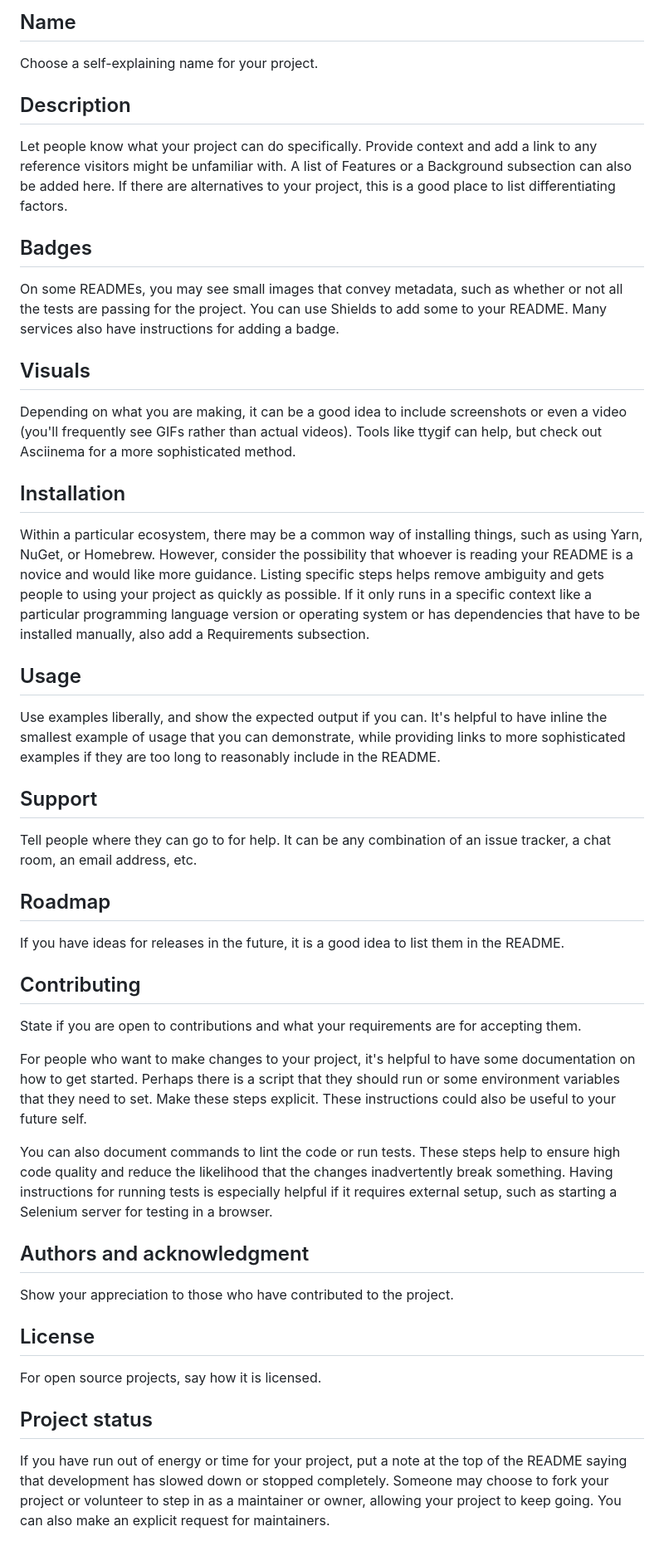
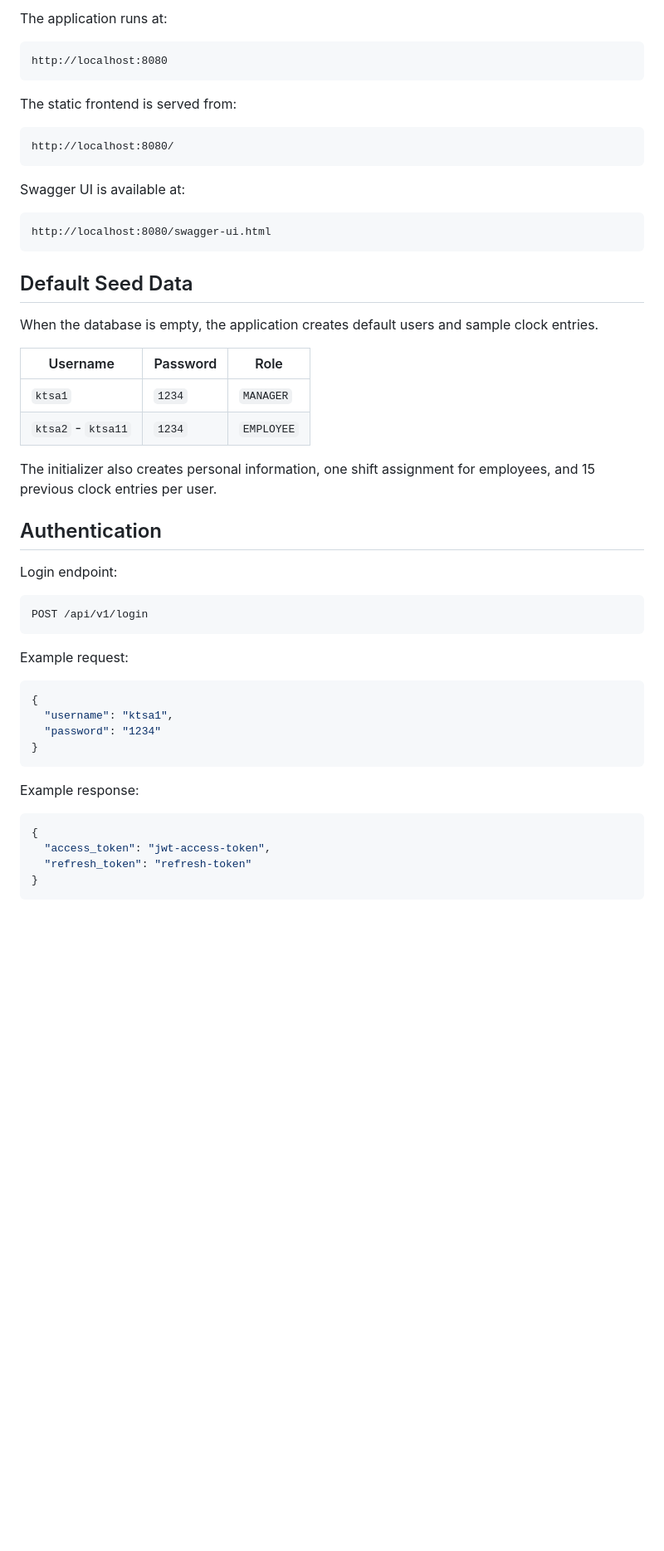
Before and after one commit to Daty26/staffmanagement, a Markdown page: README.md, the part around one of its changes. Shown at 83% size. Drawn GitHub-style; blank space fills up the shorter version.

````diff
--- a/README.md
+++ b/README.md
@@ -54,40 +83,56 @@ Every project is different, so consider which of these sections apply to yours.
 
-## Name
-Choose a self-explaining name for your project.
+The application runs at:
 
-## Description
-Let people know what your project can do specifically. Provide context and add a link to any reference visitors might be unfamiliar with. A list of Features or a Background subsection can also be added here. If there are alternatives to your project, this is a good place to list differentiating factors.
+```text
+http://localhost:8080
+```
 
-## Badges
-On some READMEs, you may see small images that convey metadata, such as whether or not all the tests are passing for the project. You can use Shields to add some to your README. Many services also have instructions for adding a badge.
+The static frontend is served from:
 
-## Visuals
-Depending on what you are making, it can be a good idea to include screenshots or even a video (you'll frequently see GIFs rather than actual videos). Tools like ttygif can help, but check out Asciinema for a more sophisticated method.
+```text
+http://localhost:8080/
+```
 
-## Installation
-Within a particular ecosystem, there may be a common way of installing things, such as using Yarn, NuGet, or Homebrew. However, consider the possibility that whoever is reading your README is a novice and would like more guidance. Listing specific steps helps remove ambiguity and gets people to using your project as quickly as possible. If it only runs in a specific context like a particular programming language version or operating system or has dependencies that have to be installed manually, also add a Requirements subsection.
+Swagger UI is available at:
 
-## Usage
-Use examples liberally, and show the expected output if you can. It's helpful to have inline the smallest example of usage that you can demonstrate, while providing links to more sophisticated examples if they are too long to reasonably include in the README.
+```text
+http://localhost:8080/swagger-ui.html
+```
 
-## Support
-Tell people where they can go to for help. It can be any combination of an issue tracker, a chat room, an email address, etc.
+## Default Seed Data
 
-## Roadmap
-If you have ideas for releases in the future, it is a good idea to list them in the README.
+When the database is empty, the application creates default users and sample clock entries.
 
-## Contributing
-State if you are open to contributions and what your requirements are for accepting them.
+| Username | Password | Role |
+| --- | --- | --- |
+| `ktsa1` | `1234` | `MANAGER` |
+| `ktsa2` - `ktsa11` | `1234` | `EMPLOYEE` |
 
-For people who want to make changes to your project, it's helpful to have some documentation on how to get started. Perhaps there is a script that they should run or some environment variables that they need to set. Make these steps explicit. These instructions could also be useful to your future self.
+The initializer also creates personal information, one shift assignment for employees, and 15 previous clock entries per user.
 
-You can also document commands to lint the code or run tests. These steps help to ensure high code quality and reduce the likelihood that the changes inadvertently break something. Having instructions for running tests is especially helpful if it requires external setup, such as starting a Selenium server for testing in a browser.
+## Authentication
 
-## Authors and acknowledgment
-Show your appreciation to those who have contributed to the project.
+Login endpoint:
 
-## License
-For open source projects, say how it is licensed.
+```http
+POST /api/v1/login
+```
 
-## Project status
-If you have run out of energy or time for your project, put a note at the top of the README saying that development has slowed down or stopped completely. Someone may choose to fork your project or volunteer to step in as a maintainer or owner, allowing your project to keep going. You can also make an explicit request for maintainers.
+Example request:
+
+```json
+{
+  "username": "ktsa1",
+  "password": "1234"
+}
+```
+
+Example response:
+
+```json
+{
+  "access_token": "jwt-access-token",
+  "refresh_token": "refresh-token"
+}
+```
+
````
Also changed, not shown: other parts of README.md (+158 -32 lines).
